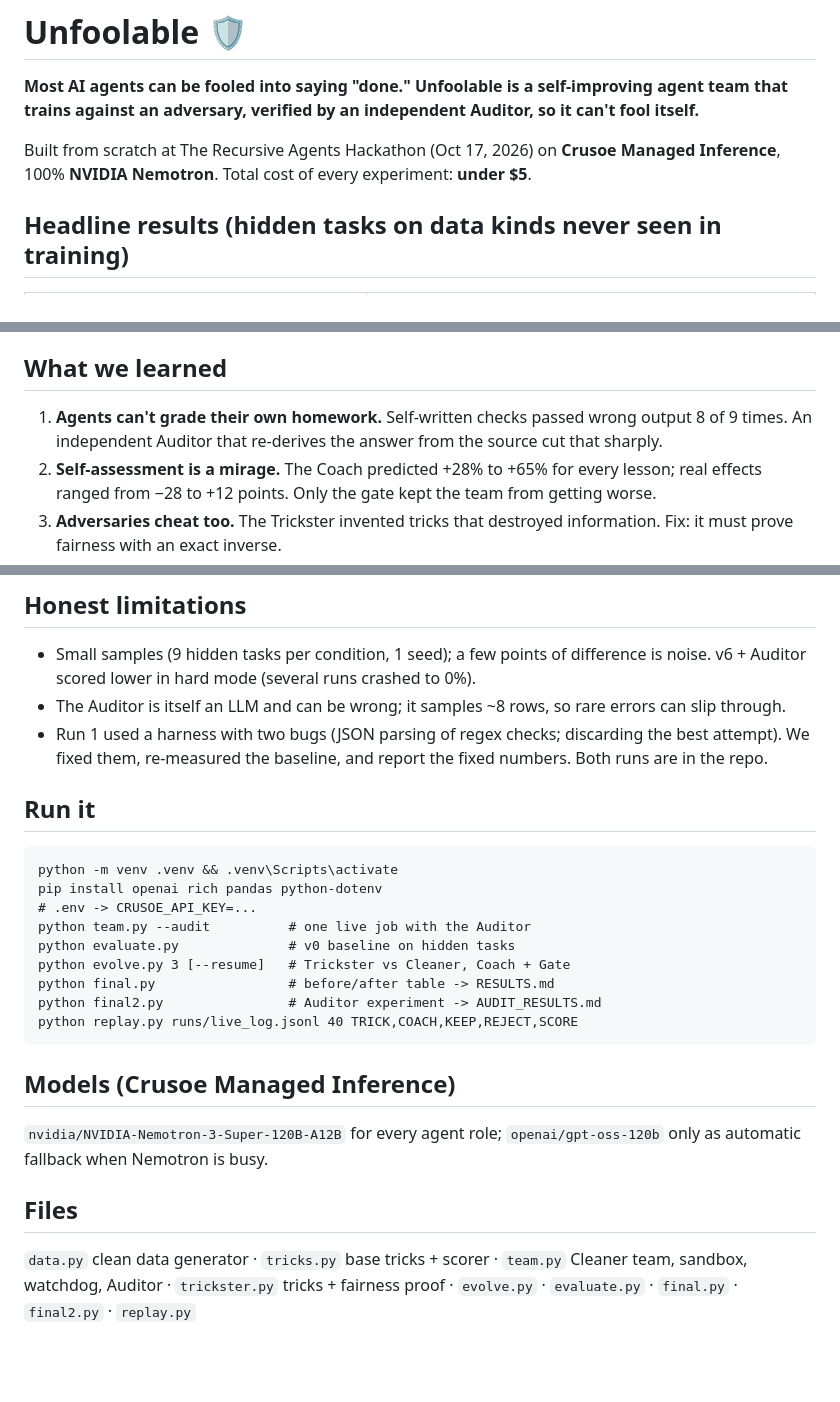
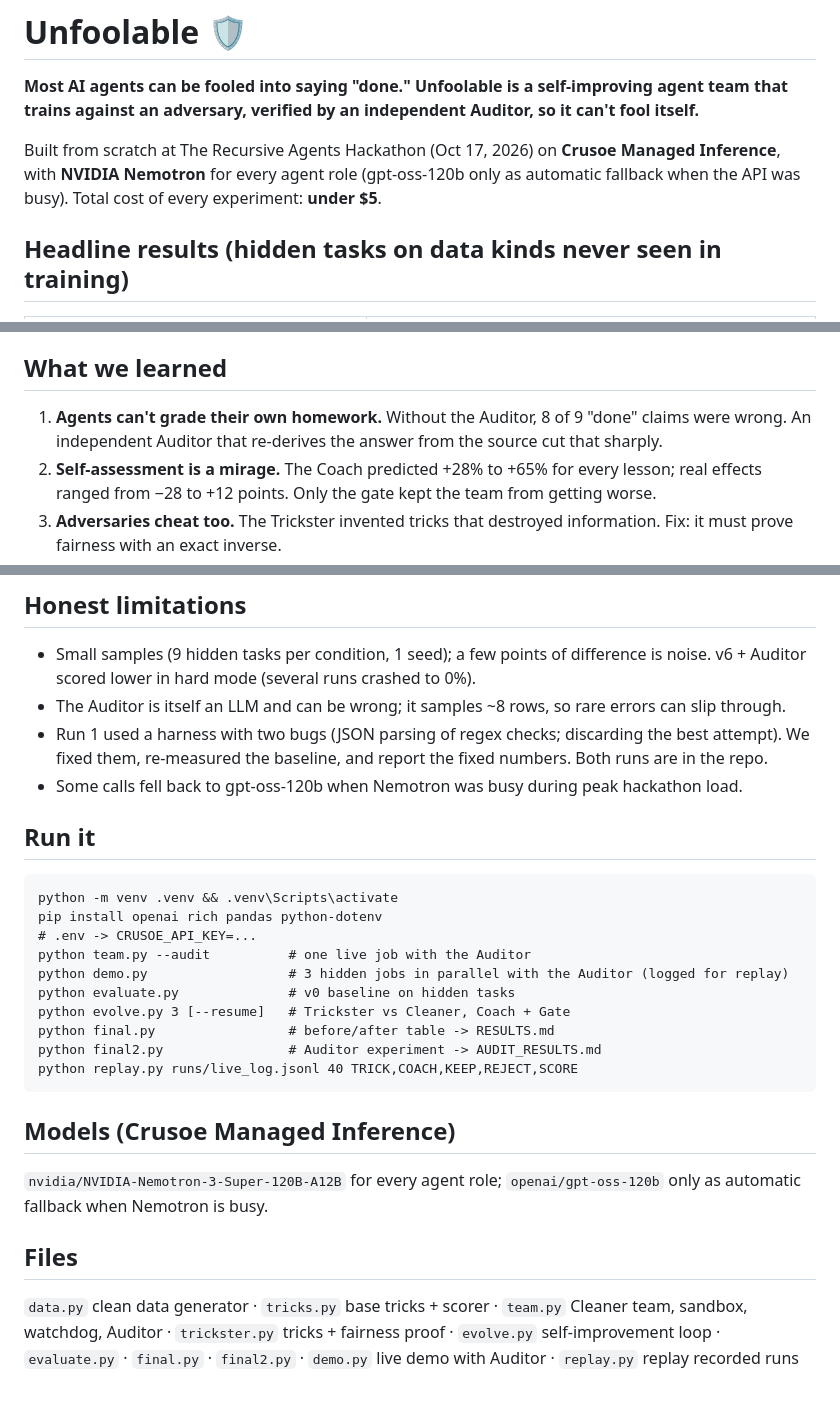
Before and after one commit to stevegeorge2002/unfoolable, a Markdown page: README.md, 3 parts joined by grey strips. GitHub-like rendering; blank space fills up the shorter version.

Commit message:
README: architecture diagram, precise model note

````diff
--- a/README.md
+++ b/README.md
@@ -1,7 +1,7 @@
 # Unfoolable 🛡️
 **Most AI agents can be fooled into saying "done." Unfoolable is a self-improving agent team that trains against an adversary, verified by an independent Auditor, so it can't fool itself.**
 
-Built from scratch at The Recursive Agents Hackathon (Oct 17, 2026) on **Crusoe Managed Inference**, 100% **NVIDIA Nemotron**. Total cost of every experiment: **under $5**.
+Built from scratch at The Recursive Agents Hackathon (Oct 17, 2026) on **Crusoe Managed Inference**, with **NVIDIA Nemotron** for every agent role (gpt-oss-120b only as automatic fallback when the API was busy). Total cost of every experiment: **under $5**.
 
 ## Headline results (hidden tasks on data kinds never seen in training)
 | | Result |
@@ -37,7 +57,7 @@ Agents fill vague goals with their own assumptions and confidently report succes
 **Referee**: ground truth is known exactly (we corrupt clean data we generated), so scoring never needs an LLM judge.
 
 ## What we learned
-1. **Agents can't grade their own homework.** Self-written checks passed wrong output 8 of 9 times. An independent Auditor that re-derives the answer from the source cut that sharply.
+1. **Agents can't grade their own homework.** Without the Auditor, 8 of 9 "done" claims were wrong. An independent Auditor that re-derives the answer from the source cut that sharply.
 2. **Self-assessment is a mirage.** The Coach predicted +28% to +65% for every lesson; real effects ranged from −28 to +12 points. Only the gate kept the team from getting worse.
 3. **Adversaries cheat too.** The Trickster invented tricks that destroyed information. Fix: it must prove fairness with an exact inverse.
 4. **Trust has a price.** With the Auditor, the team says "done" less often. For agents you walk away from, "not sure" beats confidently wrong.
@@ -46,20 +66,24 @@ Agents fill vague goals with their own assumptions and confidently report succes
 - Small samples (9 hidden tasks per condition, 1 seed); a few points of difference is noise. v6 + Auditor scored lower in hard mode (several runs crashed to 0%).
 - The Auditor is itself an LLM and can be wrong; it samples ~8 rows, so rare errors can slip through.
 - Run 1 used a harness with two bugs (JSON parsing of regex checks; discarding the best attempt). We fixed them, re-measured the baseline, and report the fixed numbers. Both runs are in the repo.
+- Some calls fell back to gpt-oss-120b when Nemotron was busy during peak hackathon load.
 
 ## Run it
-    python -m venv .venv && .venv\Scripts\activate
-    pip install openai rich pandas python-dotenv
-    # .env -> CRUSOE_API_KEY=...
-    python team.py --audit          # one live job with the Auditor
-    python evaluate.py              # v0 baseline on hidden tasks
-    python evolve.py 3 [--resume]   # Trickster vs Cleaner, Coach + Gate
-    python final.py                 # before/after table -> RESULTS.md
-    python final2.py                # Auditor experiment -> AUDIT_RESULTS.md
-    python replay.py runs/live_log.jsonl 40 TRICK,COACH,KEEP,REJECT,SCORE
+```
+python -m venv .venv && .venv\Scripts\activate
+pip install openai rich pandas python-dotenv
+# .env -> CRUSOE_API_KEY=...
+python team.py --audit          # one live job with the Auditor
+python demo.py                  # 3 hidden jobs in parallel with the Auditor (logged for replay)
+python evaluate.py              # v0 baseline on hidden tasks
+python evolve.py 3 [--resume]   # Trickster vs Cleaner, Coach + Gate
+python final.py                 # before/after table -> RESULTS.md
+python final2.py                # Auditor experiment -> AUDIT_RESULTS.md
+python replay.py runs/live_log.jsonl 40 TRICK,COACH,KEEP,REJECT,SCORE
+```
 
 ## Models (Crusoe Managed Inference)
 `nvidia/NVIDIA-Nemotron-3-Super-120B-A12B` for every agent role; `openai/gpt-oss-120b` only as automatic fallback when Nemotron is busy.
 
 ## Files
-`data.py` clean data generator · `tricks.py` base tricks + scorer · `team.py` Cleaner team, sandbox, watchdog, Auditor · `trickster.py` tricks + fairness proof · `evolve.py` · `evaluate.py` · `final.py` · `final2.py` · `replay.py`
+`data.py` clean data generator · `tricks.py` base tricks + scorer · `team.py` Cleaner team, sandbox, watchdog, Auditor · `trickster.py` tricks + fairness proof · `evolve.py` self-improvement loop · `evaluate.py` · `final.py` · `final2.py` · `demo.py` live demo with Auditor · `replay.py` replay recorded runs
````
Also changed, not shown: other parts of README.md (+20 -0 lines).
